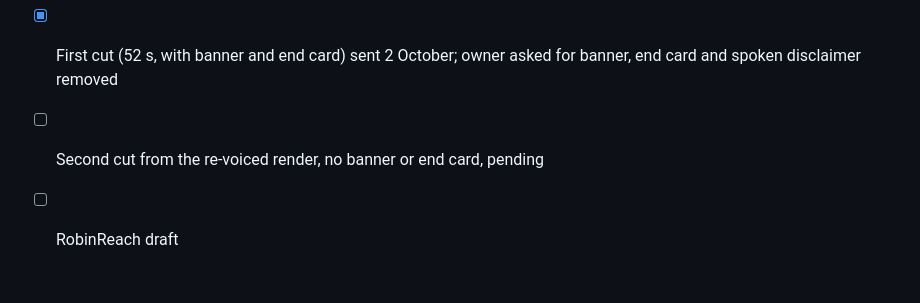
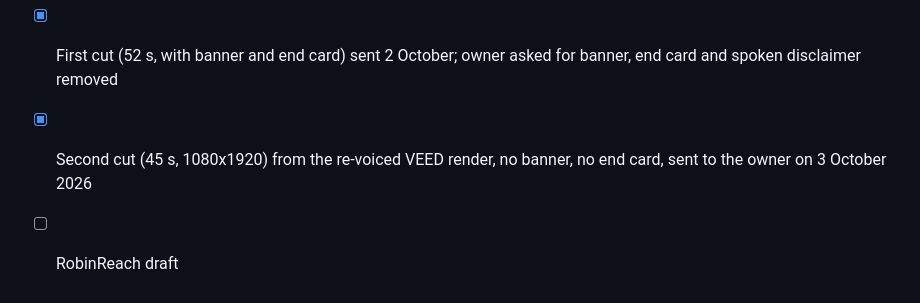
Before and after one commit to therealtransporttoolbox/therealtransporttoolbox-2025-07-17-323p0, a Markdown page: drafts/albury-work-diary/shotlist.md, the part around the change. Drawn GitHub-style.

Commit message:
Albury shot list: v2 cut sent
Co-Authored-By: Claude Fable 5.1 <noreply@anthropic.com>
Claude-Session: https://claude.ai/code/session_01TqocbmPHuw352VrtVAb8UE

```diff
--- a/drafts/albury-work-diary/shotlist.md
+++ b/drafts/albury-work-diary/shotlist.md
@@ -36,5 +36,5 @@ Owner decision 3 October 2026: no on-screen AI banner, no end card, no spoken di
 - [x] Animated: cab `84626d03`, camera pole `a3c4df88`, safety station `5d5ed63a`, highway `c60cb3e8` (6 s each, 9:16)
 - [x] Owner picked the voice (Esa) and the render (VEED Fabric `job_b56a60bf`). Samarth, A. Shrey, Hedra Avatar and Kling versions are not used
 - [x] First cut (52 s, with banner and end card) sent 2 October; owner asked for banner, end card and spoken disclaimer removed
-- [ ] Second cut from the re-voiced render, no banner or end card, pending
+- [x] Second cut (45 s, 1080x1920) from the re-voiced VEED render, no banner, no end card, sent to the owner on 3 October 2026
 - [ ] RobinReach draft
```
